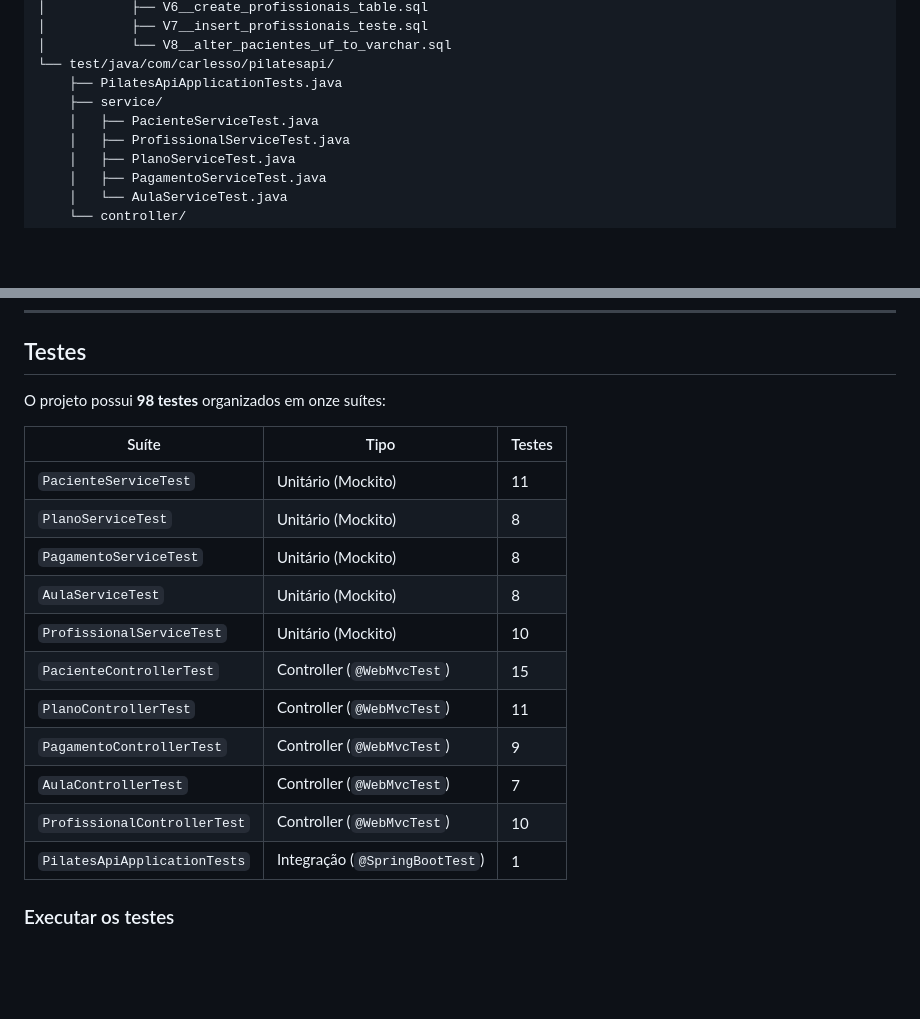
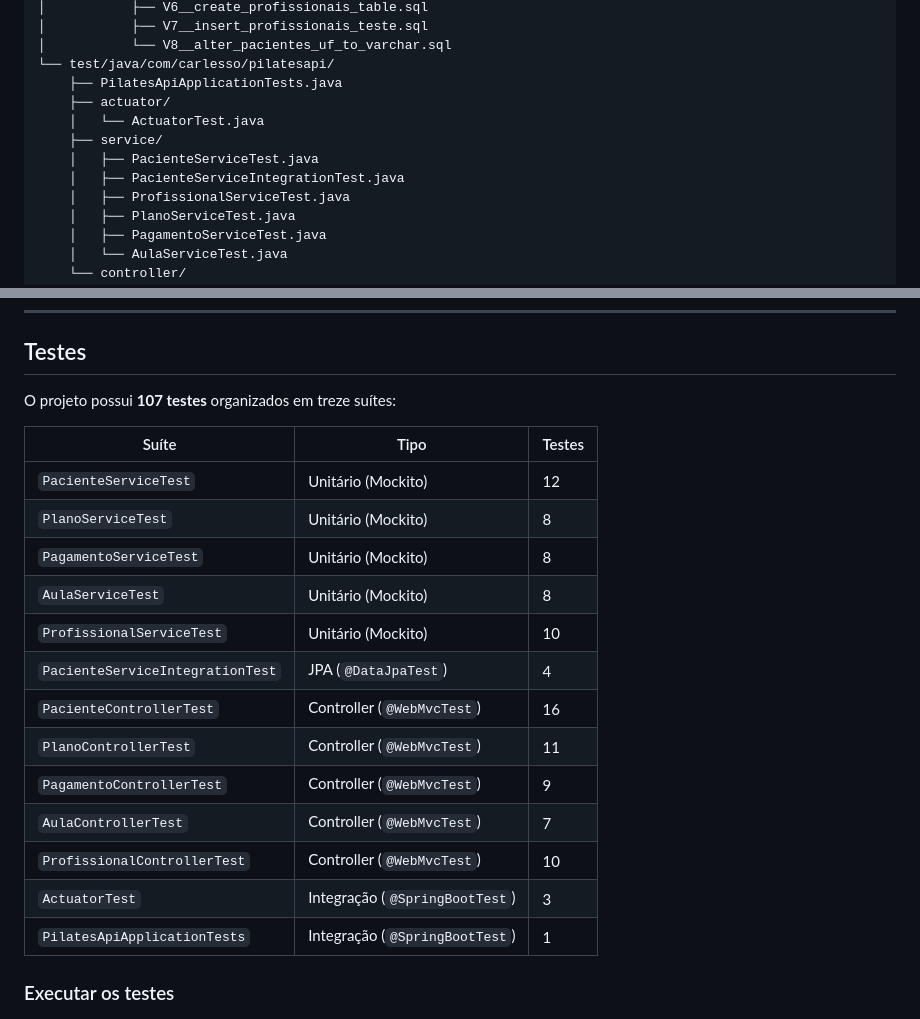
Before and after one commit to FabioCarlesso/carlessopilatesapi, a Markdown page: README.md, 2 parts joined by grey strips. Rendered like a GitHub page; blank space fills up the shorter version.

```diff
--- a/README.md
+++ b/README.md
@@ -89,8 +89,11 @@ src/
 │           └── V8__alter_pacientes_uf_to_varchar.sql
 └── test/java/com/carlesso/pilatesapi/
     ├── PilatesApiApplicationTests.java
+    ├── actuator/
+    │   └── ActuatorTest.java
     ├── service/
     │   ├── PacienteServiceTest.java
+    │   ├── PacienteServiceIntegrationTest.java
     │   ├── ProfissionalServiceTest.java
     │   ├── PlanoServiceTest.java
     │   ├── PagamentoServiceTest.java
@@ -471,20 +474,22 @@ curl -s -X PATCH http://localhost:8080/pacientes/1/inativar -w "%{http_code}"
 
 ## Testes
 
-O projeto possui **98 testes** organizados em onze suítes:
+O projeto possui **107 testes** organizados em treze suítes:
 
 | Suíte | Tipo | Testes |
 |---|---|---|
-| `PacienteServiceTest` | Unitário (Mockito) | 11 |
+| `PacienteServiceTest` | Unitário (Mockito) | 12 |
 | `PlanoServiceTest` | Unitário (Mockito) | 8 |
 | `PagamentoServiceTest` | Unitário (Mockito) | 8 |
 | `AulaServiceTest` | Unitário (Mockito) | 8 |
 | `ProfissionalServiceTest` | Unitário (Mockito) | 10 |
-| `PacienteControllerTest` | Controller (`@WebMvcTest`) | 15 |
+| `PacienteServiceIntegrationTest` | JPA (`@DataJpaTest`) | 4 |
+| `PacienteControllerTest` | Controller (`@WebMvcTest`) | 16 |
 | `PlanoControllerTest` | Controller (`@WebMvcTest`) | 11 |
 | `PagamentoControllerTest` | Controller (`@WebMvcTest`) | 9 |
 | `AulaControllerTest` | Controller (`@WebMvcTest`) | 7 |
 | `ProfissionalControllerTest` | Controller (`@WebMvcTest`) | 10 |
+| `ActuatorTest` | Integração (`@SpringBootTest`) | 3 |
 | `PilatesApiApplicationTests` | Integração (`@SpringBootTest`) | 1 |
 
 ### Executar os testes
```
Also changed, not shown: docs/context.md (+5 -3 lines), docs/documentacao.md (+14 -11 lines).
